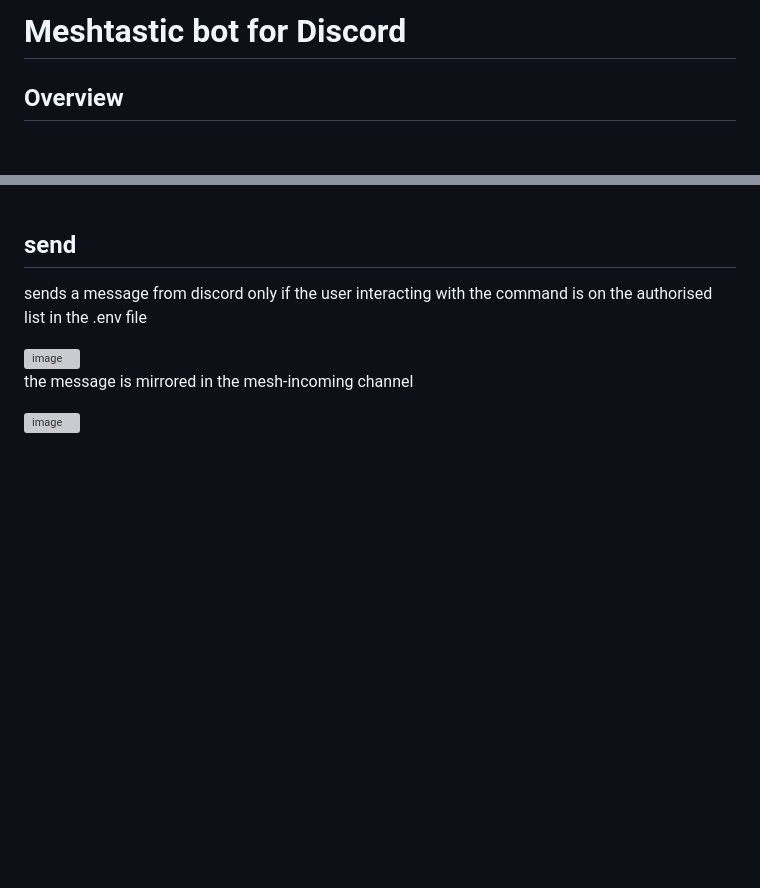
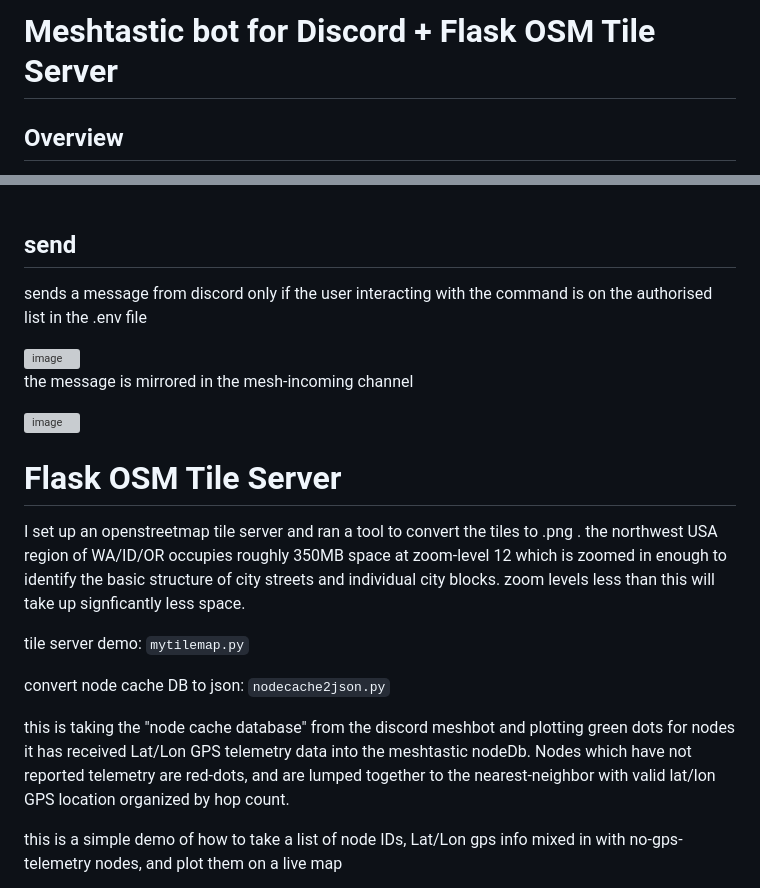
Before and after one commit to xp5-org/python-discord-meshbot, a Markdown page: README.md, 2 parts joined by grey strips. Rendered like a GitHub page; blank space fills up the shorter version; grey boxes are pictures that could not be loaded.

Commit message:
Update README.md
added OSM tilemap info to readme

````diff
--- a/README.md
+++ b/README.md
@@ -1,4 +1,4 @@
-#  Meshtastic bot for Discord
+#  Meshtastic bot for Discord + Flask OSM Tile Server
 
 ## Overview
 
@@ -168,3 +168,17 @@ sends a message from discord only if the user interacting with the command is on
 the message is mirrored in the mesh-incoming channel
 
 <img width="389" height="150" alt="image" src="https://github.com/user-attachments/assets/f84f1ba4-4f14-49f2-ac38-832f39642774" />
+
+
+# Flask OSM Tile Server
+
+I set up an openstreetmap tile server and ran a tool to convert the tiles to .png . the northwest USA region of WA/ID/OR occupies roughly 350MB space at zoom-level 12 which is zoomed in enough to identify the basic structure of city streets and individual city blocks. zoom levels less than this will take up signficantly less space.
+
+tile server demo: ```mytilemap.py```
+
+convert node cache DB to json: ```nodecache2json.py```
+
+this is taking the "node cache database" from the discord meshbot and plotting green dots for nodes it has received Lat/Lon GPS telemetry data into the meshtastic nodeDb. Nodes which have not reported telemetry are red-dots, and are lumped together to the nearest-neighbor with valid lat/lon GPS location organized by hop count.
+
+this is a simple demo of how to take a list of node IDs, Lat/Lon gps info mixed in with no-gps-telemetry nodes, and plot them on a live map
+
````
Also changed, not shown: other parts of README.md (+3 -0 lines).
